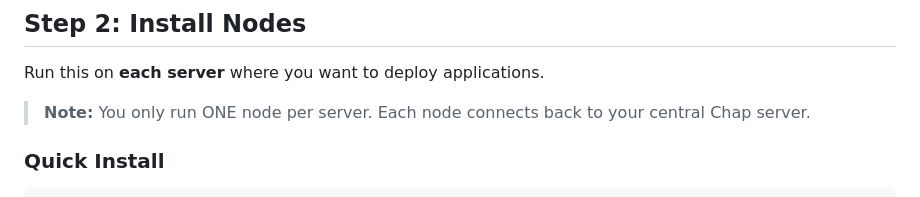
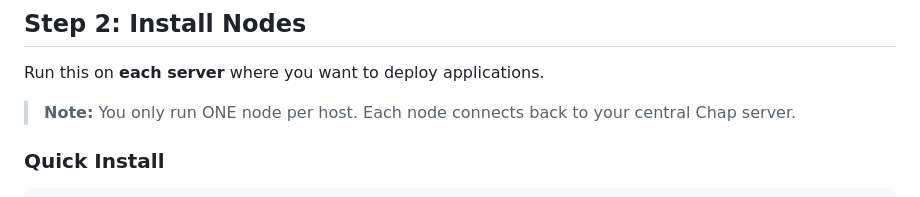
Before and after one commit to MJDaws0n/chap, a Markdown page: README.md, the part around the change. GitHub-like rendering.

Commit message:
Update note for node installation instructions

```diff
--- a/README.md
+++ b/README.md
@@ -101,7 +101,7 @@ Default login:
 
 Run this on **each server** where you want to deploy applications.
 
-> **Note:** You only run ONE node per server. Each node connects back to your central Chap server.
+> **Note:** You only run ONE node per host. Each node connects back to your central Chap server.
 
 ### Quick Install
 
```
